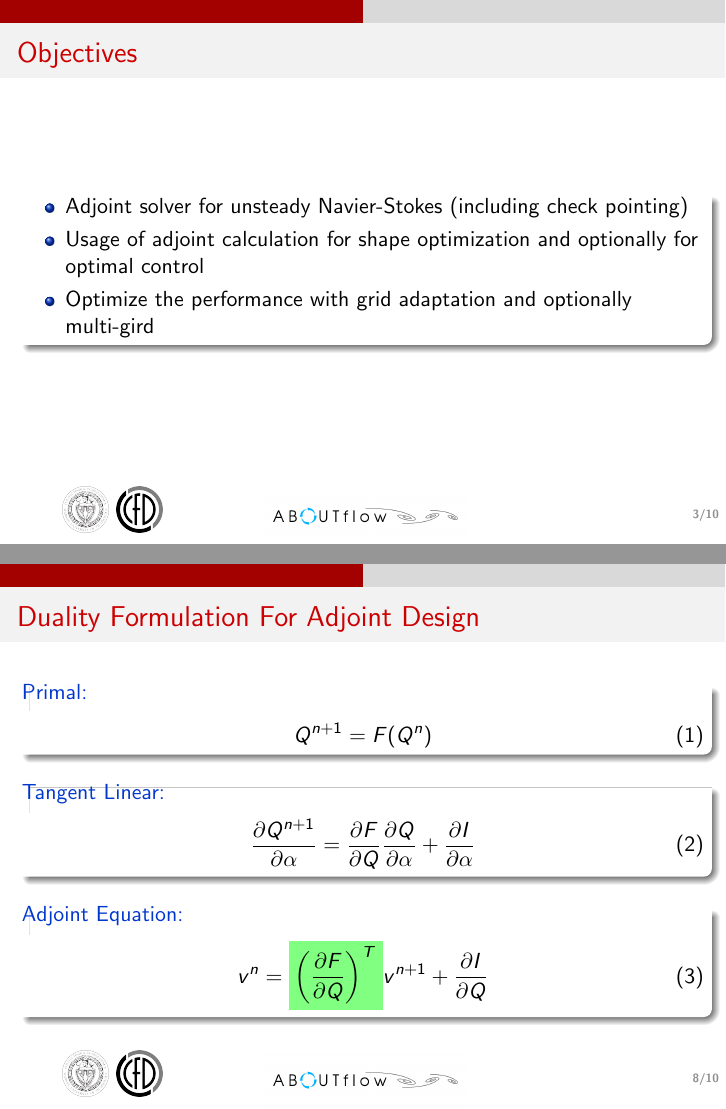
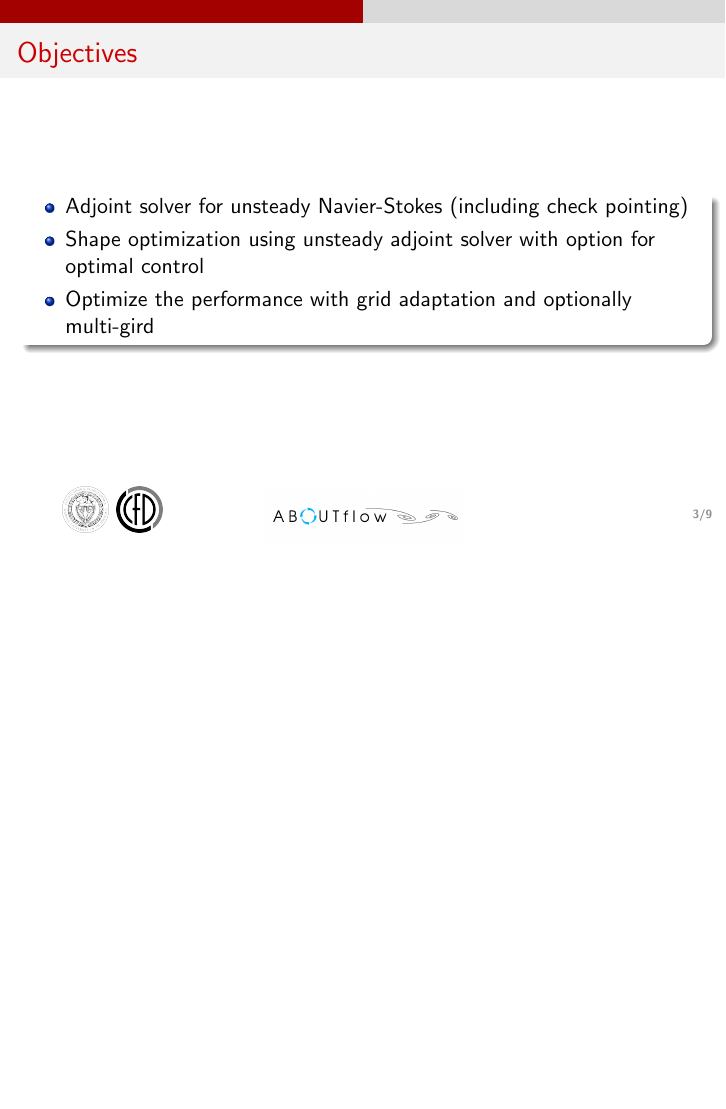
Before and after one commit to srislam/MTR_Presentation_Aachen_02, LaTeX slides (talk.tex, which reads sec.intro.tex): pages 4 and 11 of 13 before the commit and page 4 of 12 after it, the two joined at a grey line, the shorter picture padded with empty space. Compiled offline with pdfLaTeX.

Commit message:
Objective Modified

```diff
--- a/sec.intro.tex
+++ b/sec.intro.tex
@@ -23,12 +23,15 @@
 }
 \end{frame}
 
+ %%%%%%%%%%% Objectives %%%%%%%%%%%
 \begin{frame}{Objectives}
 \begin{block}{}
 \begin{itemize}
 \item Adjoint solver for unsteady Navier-Stokes (including check pointing)
-\item Usage of adjoint calculation for shape optimization and optionally for optimal control
+%\item Usage of adjoint calculation for shape optimization and optionally for optimal control
+\item Shape optimization using unsteady adjoint solver with option for optimal control
 \item Optimize the performance with grid adaptation and optionally multi-gird
+%\item Performance optimization with grid adaptation optional objective with multi-grid
 \end{itemize}
 \end{block}
 \end{frame}
@@ -127,26 +130,25 @@
 \end{block}
 \end{frame}
 
-\begin{frame}{Duality Formulation For Adjoint Design}
-\begin{block}{Primal:}
-\begin{equation}
-Q^{n+1}=F(Q^n)
-\end{equation}
-\end{block}
-\begin{block}{Tangent Linear:}
-\begin{equation}
-\frac{\partial Q^{n+1}}{\partial \alpha} = \frac{\partial F}{\partial Q}\frac{\partial Q}{\partial \alpha} +\frac{\partial I}{\partial \alpha}
-\end{equation}
-\end{block}
-
-\begin{block}{Adjoint Equation:}
-\begin{equation}
-v^n = \highlight{\left(\frac{\partial F}{\partial Q}\right)^{T}}v^{n+1} +\frac{\partial I}{\partial Q}
-\end{equation}
-\end{block}
-
-
-\end{frame}
+%%%%%%%%%%% Formulation of Equation %%%%%%%%%%%
+%\begin{frame}{Duality Formulation For Adjoint Design}
+%\begin{block}{Primal:}
+%\begin{equation}
+%Q^{n+1}=F(Q^n)
+%\end{equation}
+%\end{block}
+%\begin{block}{Tangent Linear:}
+%\begin{equation}
+%\frac{\partial Q^{n+1}}{\partial \alpha} = \frac{\partial F}{\partial Q}\frac{\partial Q}{\partial \alpha} +\frac{\partial I}{\partial \alpha}
+%\end{equation}
+%\end{block}
+%
+%\begin{block}{Adjoint Equation:}
+%\begin{equation}
+%v^n = \highlight{\left(\frac{\partial F}{\partial Q}\right)^{T}}v^{n+1} +\frac{\partial I}{\partial Q}
+%\end{equation}
+%\end{block}
+%\end{frame}
 
 \begin{frame}{Advantage of Finite Difference to Develop Jacobian}
 \tiny
```
Also changed, not shown: talk.pdf, sec.intro.tex (2 more changed lines), 1 other file.
